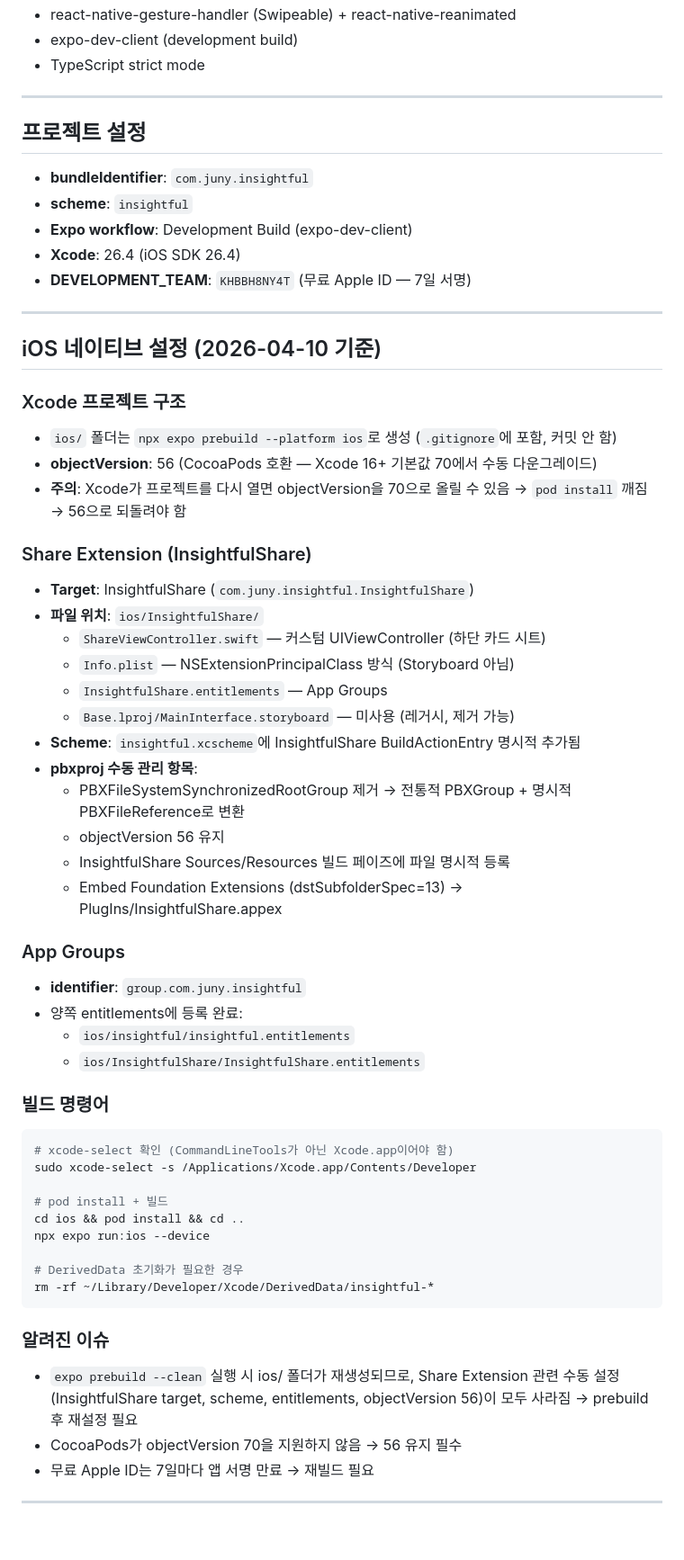
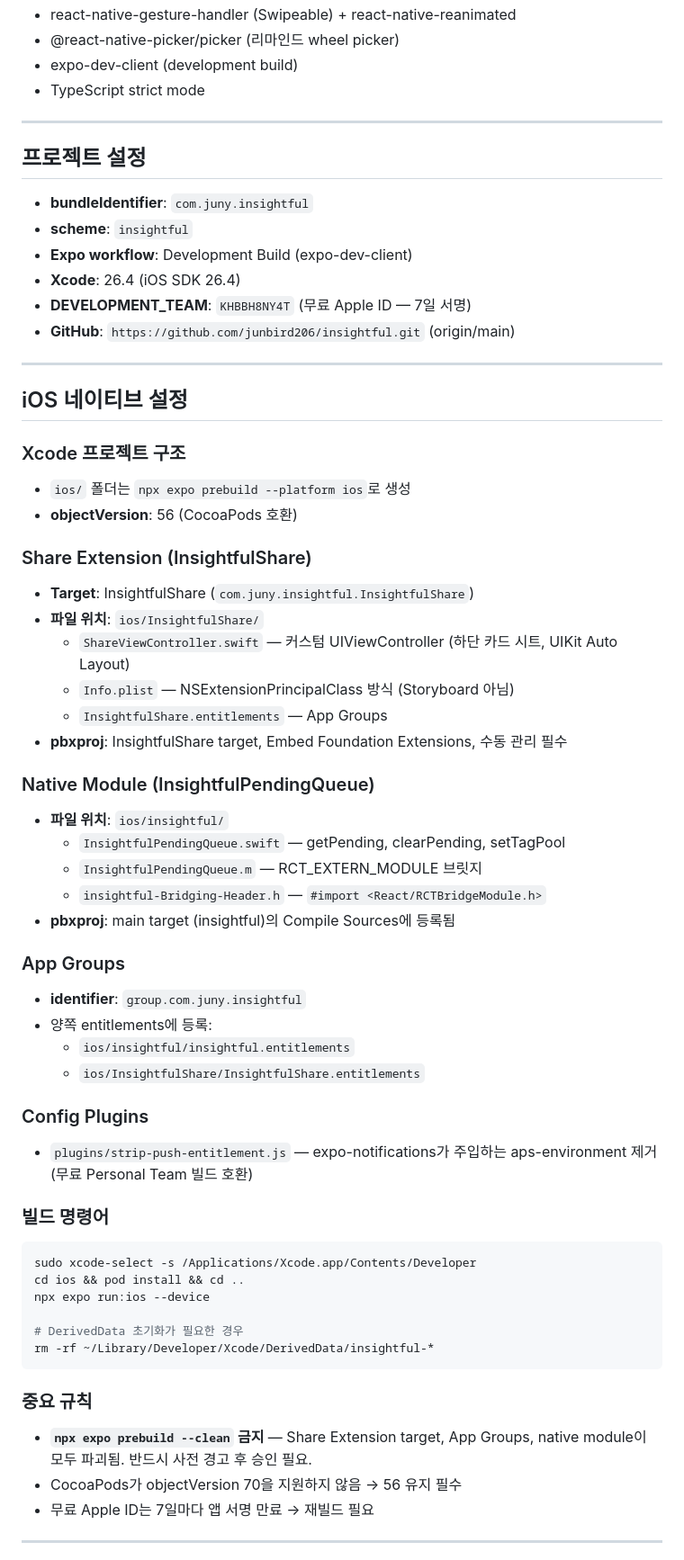
Before and after one commit to junbird206/insightful, a Markdown page: PROJECT_CONTEXT.md, the part around one of its changes. Shown at 90% size. Drawn GitHub-style; blank space fills up the shorter version.

````diff
--- a/PROJECT_CONTEXT.md
+++ b/PROJECT_CONTEXT.md
@@ -120,4 +153,5 @@ SNS 피드에서 발견한 유용한 게시물을 저장하고, 나중에 다시
 - react-native-gesture-handler (Swipeable) + react-native-reanimated
+- @react-native-picker/picker (리마인드 wheel picker)
 - expo-dev-client (development build)
 - TypeScript strict mode
 
@@ -129,42 +163,43 @@ SNS 피드에서 발견한 유용한 게시물을 저장하고, 나중에 다시
 - **Expo workflow**: Development Build (expo-dev-client)
 - **Xcode**: 26.4 (iOS SDK 26.4)
 - **DEVELOPMENT_TEAM**: `KHBBH8NY4T` (무료 Apple ID — 7일 서명)
+- **GitHub**: `https://github.com/junbird206/insightful.git` (origin/main)
 
 ---
 
-## iOS 네이티브 설정 (2026-04-10 기준)
+## iOS 네이티브 설정
 
 ### Xcode 프로젝트 구조
-- `ios/` 폴더는 `npx expo prebuild --platform ios`로 생성 (`.gitignore`에 포함, 커밋 안 함)
-- **objectVersion**: 56 (CocoaPods 호환 — Xcode 16+ 기본값 70에서 수동 다운그레이드)
-- **주의**: Xcode가 프로젝트를 다시 열면 objectVersion을 70으로 올릴 수 있음 → `pod install` 깨짐 → 56으로 되돌려야 함
+- `ios/` 폴더는 `npx expo prebuild --platform ios`로 생성
+- **objectVersion**: 56 (CocoaPods 호환)
 
 ### Share Extension (InsightfulShare)
 - **Target**: InsightfulShare (`com.juny.insightful.InsightfulShare`)
 - **파일 위치**: `ios/InsightfulShare/`
-  - `ShareViewController.swift` — 커스텀 UIViewController (하단 카드 시트)
+  - `ShareViewController.swift` — 커스텀 UIViewController (하단 카드 시트, UIKit Auto Layout)
   - `Info.plist` — NSExtensionPrincipalClass 방식 (Storyboard 아님)
   - `InsightfulShare.entitlements` — App Groups
-  - `Base.lproj/MainInterface.storyboard` — 미사용 (레거시, 제거 가능)
-- **Scheme**: `insightful.xcscheme`에 InsightfulShare BuildActionEntry 명시적 추가됨
-- **pbxproj 수동 관리 항목**:
-  - PBXFileSystemSynchronizedRootGroup 제거 → 전통적 PBXGroup + 명시적 PBXFileReference로 변환
-  - objectVersion 56 유지
-  - InsightfulShare Sources/Resources 빌드 페이즈에 파일 명시적 등록
-  - Embed Foundation Extensions (dstSubfolderSpec=13) → PlugIns/InsightfulShare.appex
+- **pbxproj**: InsightfulShare target, Embed Foundation Extensions, 수동 관리 필수
+
+### Native Module (InsightfulPendingQueue)
+- **파일 위치**: `ios/insightful/`
+  - `InsightfulPendingQueue.swift` — getPending, clearPending, setTagPool
+  - `InsightfulPendingQueue.m` — RCT_EXTERN_MODULE 브릿지
+  - `insightful-Bridging-Header.h` — `#import <React/RCTBridgeModule.h>`
+- **pbxproj**: main target (insightful)의 Compile Sources에 등록됨
 
 ### App Groups
 - **identifier**: `group.com.juny.insightful`
-- 양쪽 entitlements에 등록 완료:
+- 양쪽 entitlements에 등록:
   - `ios/insightful/insightful.entitlements`
   - `ios/InsightfulShare/InsightfulShare.entitlements`
 
+### Config Plugins
+- `plugins/strip-push-entitlement.js` — expo-notifications가 주입하는 aps-environment 제거 (무료 Personal Team 빌드 호환)
+
 ### 빌드 명령어
 ```bash
-# xcode-select 확인 (CommandLineTools가 아닌 Xcode.app이어야 함)
 sudo xcode-select -s /Applications/Xcode.app/Contents/Developer
-
-# pod install + 빌드
 cd ios && pod install && cd ..
 npx expo run:ios --device
 
@@ -172,8 +207,8 @@ npx expo run:ios --device
 rm -rf ~/Library/Developer/Xcode/DerivedData/insightful-*
 ```
 
-### 알려진 이슈
-- `expo prebuild --clean` 실행 시 ios/ 폴더가 재생성되므로, Share Extension 관련 수동 설정(InsightfulShare target, scheme, entitlements, objectVersion 56)이 모두 사라짐 → prebuild 후 재설정 필요
+### 중요 규칙
+- **`npx expo prebuild --clean` 금지** — Share Extension target, App Groups, native module이 모두 파괴됨. 반드시 사전 경고 후 승인 필요.
 - CocoaPods가 objectVersion 70을 지원하지 않음 → 56 유지 필수
 - 무료 Apple ID는 7일마다 앱 서명 만료 → 재빌드 필요
 
````
Also changed, not shown: other parts of PROJECT_CONTEXT.md (+89 -49 lines).
